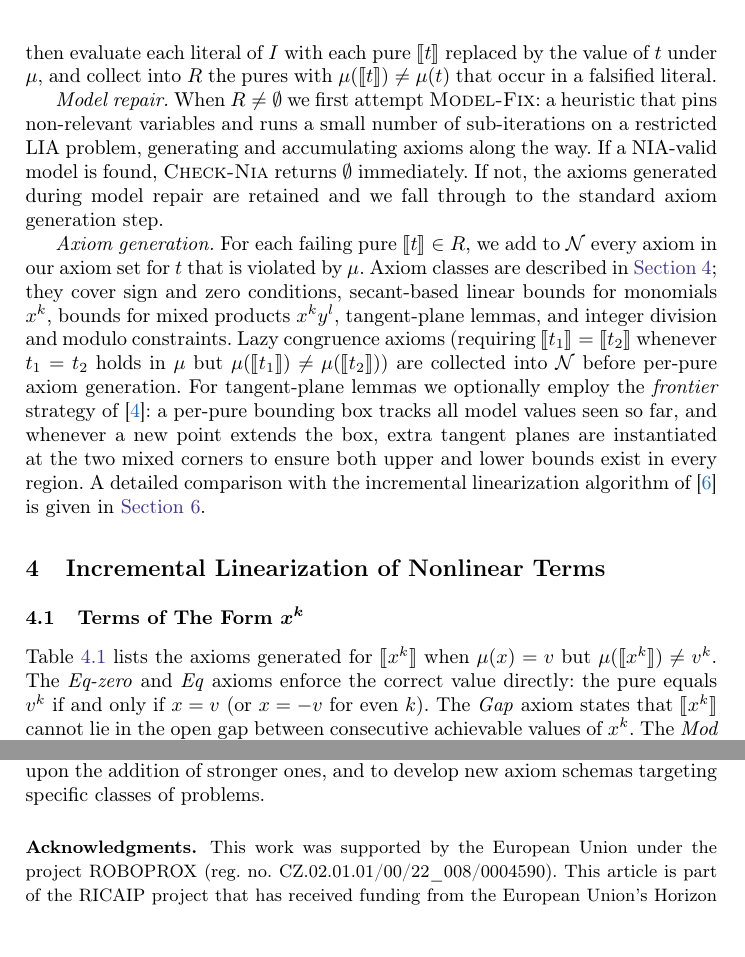
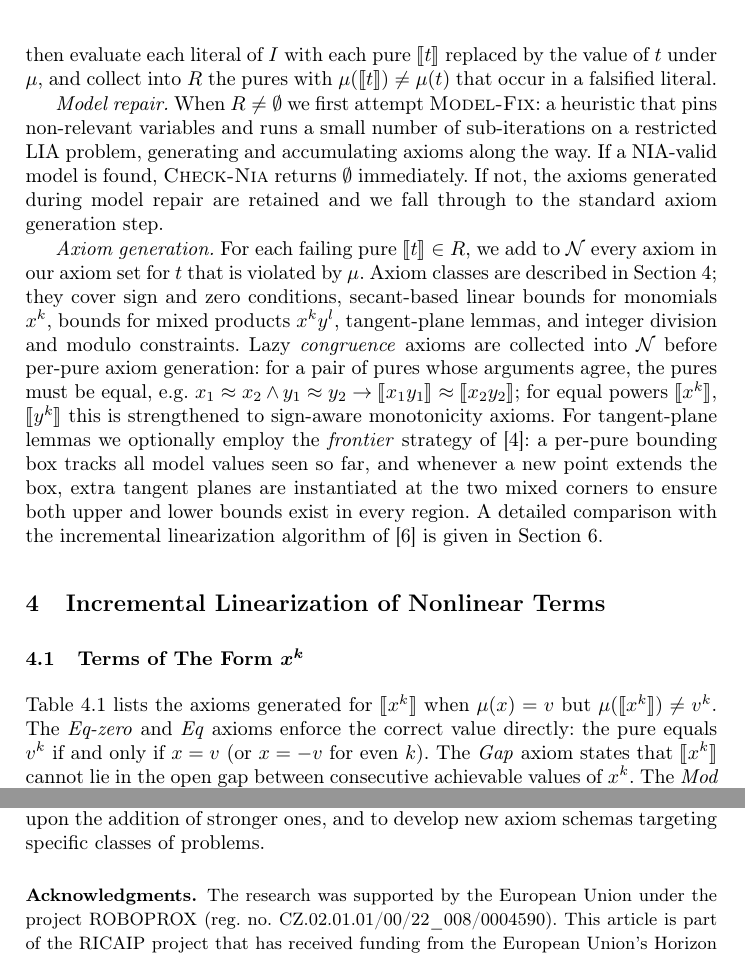
Before and after one commit to MarekDanco/qfn2l, a LaTeX thesis (paper/paper.tex, which reads paper/algorithm.tex): two parts of pages 5 and 12 of 13, joined at a grey line, cut so that both start at the same text, the shorter picture padded with empty space. Compiled offline with pdfLaTeX.

Commit message:
fix congruence axiom description, drop todonotes, plain links, funding wording
- algorithm.tex: describe lazy congruence axioms as argument-based
  implications plus monotonicity axioms for equal powers, matching the code
- paper.tex: remove todonotes package and todo commands, switch hyperref
  to hidelinks, align funding sentence with ROBOPROX template

```diff
--- a/paper/algorithm.tex
+++ b/paper/algorithm.tex
@@ -99,9 +99,12 @@ Axiom classes are described in \Cref{sec:axioms}; they cover sign and zero
 conditions, secant-based linear bounds for monomials $x^k$, bounds for mixed
 products $x^k y^l$, tangent-plane lemmas, and integer division and modulo
 constraints.
-Lazy congruence axioms (requiring $\pure{t_1} = \pure{t_2}$ whenever
-$t_1 = t_2$ holds in $\mu$ but $\mu(\pure{t_1}) \neq \mu(\pure{t_2})$) are
-collected into $\mathcal{N}$ before per-pure axiom generation.
+Lazy \emph{congruence} axioms are collected into $\mathcal{N}$ before
+per-pure axiom generation: for a pair of pures whose arguments agree, the
+pures must be equal, e.g.\ $x_1 \approx x_2 \wedge y_1 \approx y_2
+	\rightarrow \pure{x_1 y_1} \approx \pure{x_2 y_2}$; for equal powers
+$\pure{x^k}$, $\pure{y^k}$ this is strengthened to sign-aware monotonicity
+axioms.
 For tangent-plane lemmas we optionally employ the \emph{frontier} strategy
 of~\cite{cimatti2017tacas}: a per-pure bounding box tracks all model values
 seen so far, and whenever a new point extends the box, extra tangent planes
--- a/paper/paper.tex
+++ b/paper/paper.tex
@@ -12,21 +12,13 @@
 \DontPrintSemicolon%
 
 
-\usepackage[textwidth=3cm,tickmarkheight=3pt]{todonotes}
-\newcommand{\marek}[1]{\todo[color=red!10]{#1 \\-Marek}}
-\newcommand{\mj}[1]{\todo[color=green!10]{#1 \\-MJ}}
-
-\usepackage[colorlinks=true, linktoc=all,
-    linkcolor=BlueViolet,
-    citecolor=RoyalBlue,
-    filecolor=magenta,
-    urlcolor=Fuchsia,
+\usepackage[hidelinks,
     pdftitle={Revisiting Incremental Linearization for Nonlinear Integer Arithmetic},
     pdfauthor={Marek Danco, Karel Chvalovsky, Mikolas Janota}]{hyperref}
 \usepackage[nameinlink,capitalize,noabbrev]{cleveref} % must come after hyperref
 \crefname{algocf}{Algorithm}{Algorithms}
 \Crefname{algocf}{Algorithm}{Algorithms}
-\renewcommand\UrlFont{\color{blue}\rmfamily}
+\renewcommand\UrlFont{\rmfamily}
 \urlstyle{rm}
 
 \newcommand{\keep}[2]{\textsf{k}(#1,#2)}
@@ -84,7 +76,7 @@ Mikol\'{a}\v{s} Janota\orcidID{0000-0003-3487-784X}}
 
 \begin{credits}
 \subsubsection{\ackname}
-This work was supported by the European Union under the project
+The research was supported by the European Union under the project
 ROBOPROX (reg.\ no.\ CZ.02.01.01/00/22\_008/0004590).
 This article is part of the RICAIP project that has received funding from the
 European Union's Horizon 2020 research and innovation programme under grant
```
